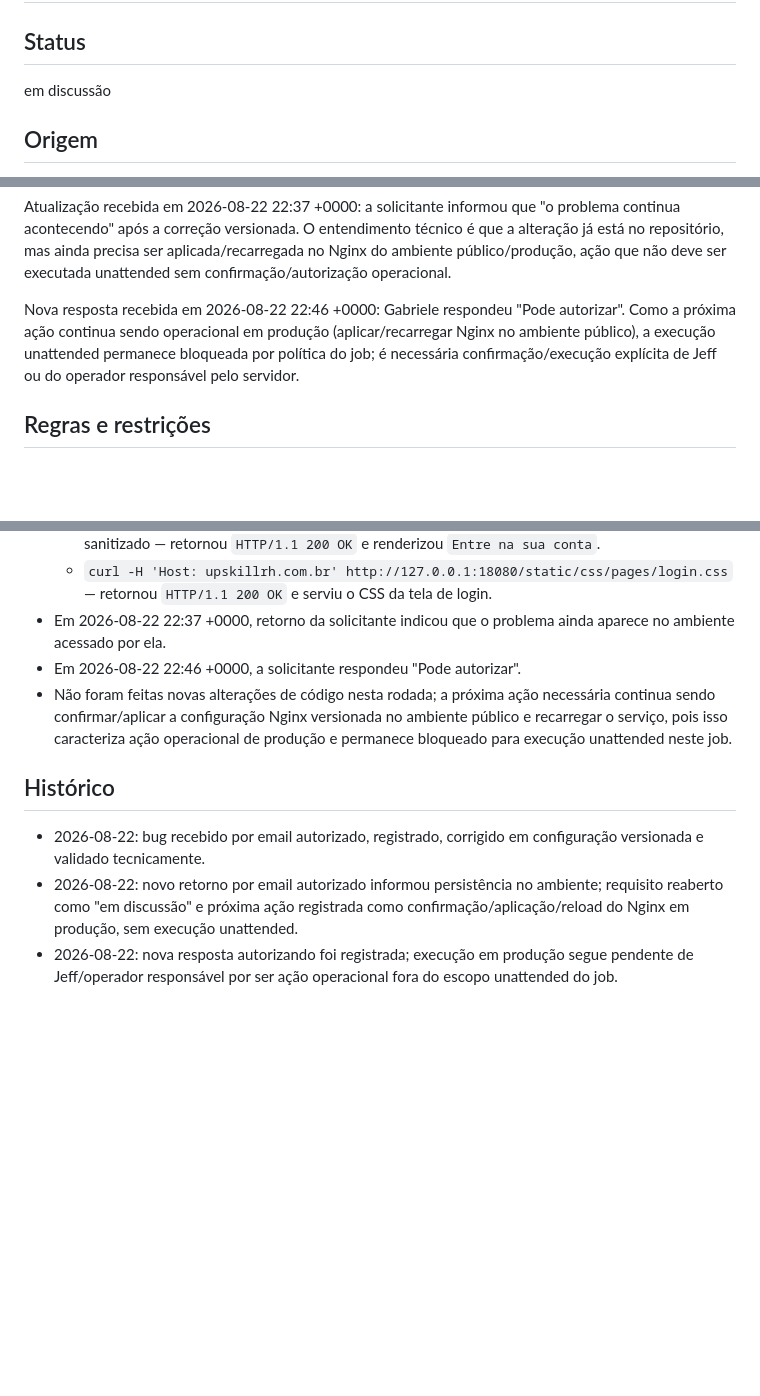
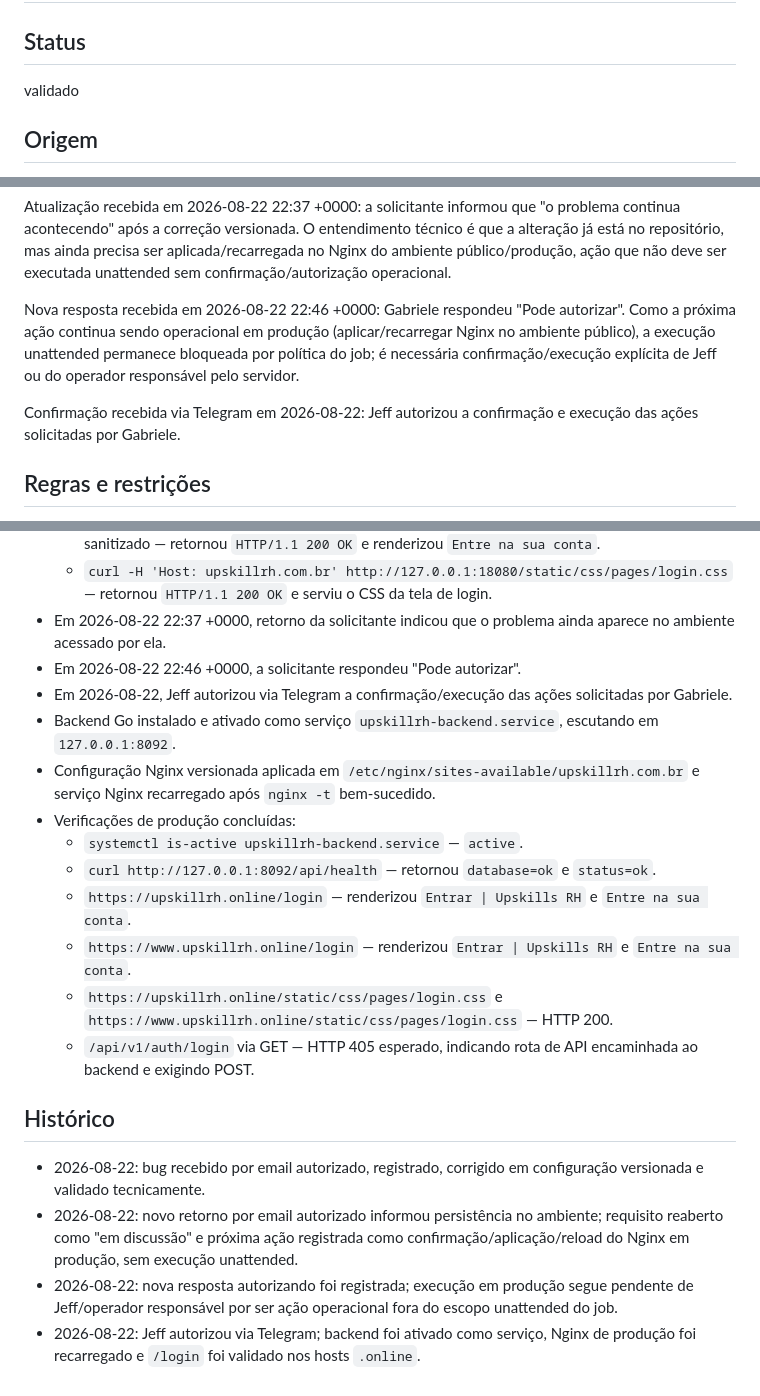
Before and after one commit to brahmatechbot/upskillrh, a Markdown page: requisitos/REQ-20260822-login-nginx-fallback.md, 3 parts joined by grey strips. Drawn GitHub-style; blank space fills up the shorter version.

Commit message:
Confirm login nginx production rollout

```diff
--- a/requisitos/REQ-20260822-login-nginx-fallback.md
+++ b/requisitos/REQ-20260822-login-nginx-fallback.md
@@ -1,7 +1,7 @@
 # REQ-20260822 - Correção do acesso ao login pela página inicial
 
 ## Status
-em discussão
+validado
 
 ## Origem
 
@@ -22,6 +22,8 @@ Corrigir o acesso ao botão "Login" da tela inicial para que, ao clicar, a pági
 Atualização recebida em 2026-08-22 22:37 +0000: a solicitante informou que "o problema continua acontecendo" após a correção versionada. O entendimento técnico é que a alteração já está no repositório, mas ainda precisa ser aplicada/recarregada no Nginx do ambiente público/produção, ação que não deve ser executada unattended sem confirmação/autorização operacional.
 
 Nova resposta recebida em 2026-08-22 22:46 +0000: Gabriele respondeu "Pode autorizar". Como a próxima ação continua sendo operacional em produção (aplicar/recarregar Nginx no ambiente público), a execução unattended permanece bloqueada por política do job; é necessária confirmação/execução explícita de Jeff ou do operador responsável pelo servidor.
+
+Confirmação recebida via Telegram em 2026-08-22: Jeff autorizou a confirmação e execução das ações solicitadas por Gabriele.
 
 ## Regras e restrições
 
@@ -56,10 +58,20 @@ Nova resposta recebida em 2026-08-22 22:46 +0000: Gabriele respondeu "Pode autor
   - `curl -H 'Host: upskillrh.com.br' http://127.0.0.1:18080/static/css/pages/login.css` — retornou `HTTP/1.1 200 OK` e serviu o CSS da tela de login.
 - Em 2026-08-22 22:37 +0000, retorno da solicitante indicou que o problema ainda aparece no ambiente acessado por ela.
 - Em 2026-08-22 22:46 +0000, a solicitante respondeu "Pode autorizar".
-- Não foram feitas novas alterações de código nesta rodada; a próxima ação necessária continua sendo confirmar/aplicar a configuração Nginx versionada no ambiente público e recarregar o serviço, pois isso caracteriza ação operacional de produção e permanece bloqueado para execução unattended neste job.
+- Em 2026-08-22, Jeff autorizou via Telegram a confirmação/execução das ações solicitadas por Gabriele.
+- Backend Go instalado e ativado como serviço `upskillrh-backend.service`, escutando em `127.0.0.1:8092`.
+- Configuração Nginx versionada aplicada em `/etc/nginx/sites-available/upskillrh.com.br` e serviço Nginx recarregado após `nginx -t` bem-sucedido.
+- Verificações de produção concluídas:
+  - `systemctl is-active upskillrh-backend.service` — `active`.
+  - `curl http://127.0.0.1:8092/api/health` — retornou `database=ok` e `status=ok`.
+  - `https://upskillrh.online/login` — renderizou `Entrar | Upskills RH` e `Entre na sua conta`.
+  - `https://www.upskillrh.online/login` — renderizou `Entrar | Upskills RH` e `Entre na sua conta`.
+  - `https://upskillrh.online/static/css/pages/login.css` e `https://www.upskillrh.online/static/css/pages/login.css` — HTTP 200.
+  - `/api/v1/auth/login` via GET — HTTP 405 esperado, indicando rota de API encaminhada ao backend e exigindo POST.
 
 ## Histórico
 
 - 2026-08-22: bug recebido por email autorizado, registrado, corrigido em configuração versionada e validado tecnicamente.
 - 2026-08-22: novo retorno por email autorizado informou persistência no ambiente; requisito reaberto como "em discussão" e próxima ação registrada como confirmação/aplicação/reload do Nginx em produção, sem execução unattended.
 - 2026-08-22: nova resposta autorizando foi registrada; execução em produção segue pendente de Jeff/operador responsável por ser ação operacional fora do escopo unattended do job.
+- 2026-08-22: Jeff autorizou via Telegram; backend foi ativado como serviço, Nginx de produção foi recarregado e `/login` foi validado nos hosts `.online`.
```
